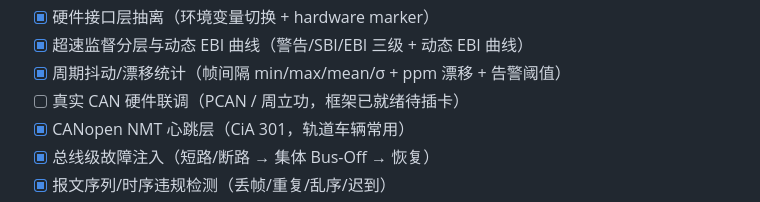
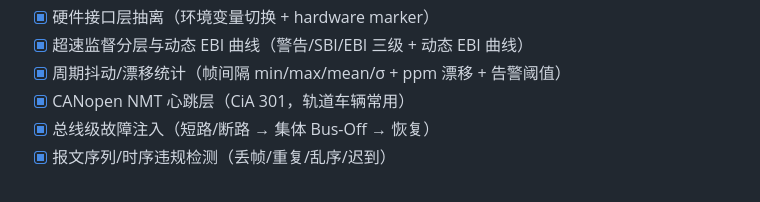
Before and after one commit to zych2002918/tcms-can-test, a Markdown page: README.md, the part around the change. Rendered like a GitHub page.

```diff
--- a/README.md
+++ b/README.md
@@ -372,7 +372,6 @@ pytest-html · Allure · ruff · GitHub Actions
 - [x] 硬件接口层抽离（环境变量切换 + hardware marker）
 - [x] 超速监督分层与动态 EBI 曲线（警告/SBI/EBI 三级 + 动态 EBI 曲线）
 - [x] 周期抖动/漂移统计（帧间隔 min/max/mean/σ + ppm 漂移 + 告警阈值）
-- [ ] 真实 CAN 硬件联调（PCAN / 周立功，框架已就绪待插卡）
 - [x] CANopen NMT 心跳层（CiA 301，轨道车辆常用）
 - [x] 总线级故障注入（短路/断路 → 集体 Bus-Off → 恢复）
 - [x] 报文序列/时序违规检测（丢帧/重复/乱序/迟到）
```
